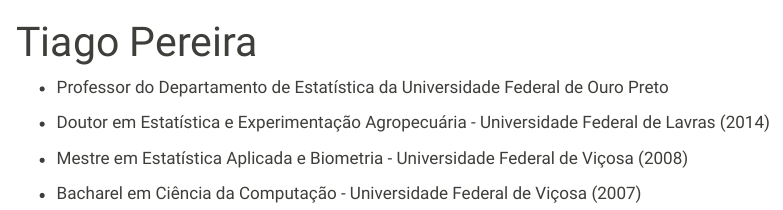
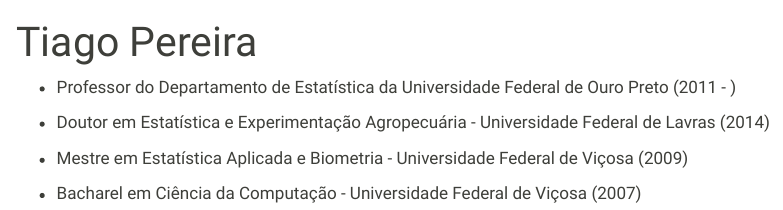
Before and after one commit to tiagomartin/tiagomartin.github.io, a Quarto document (index.qmd): the page in a window 1100 px wide, from its top. Rendered offline with R 4.5, knitr and Pandoc in place of Quarto, with nearby package versions; menus at the side of the page are left out.

Commit message:
atualiza site

```diff
--- a/_quarto.yml
+++ b/_quarto.yml
@@ -1,5 +1,7 @@
 project:
   type: website
+  output-dir: docs
+
 
 website:
   title: "Prof.Tiago Pereira"
--- a/index.qmd
+++ b/index.qmd
@@ -1,11 +1,12 @@
 ---
 title: "Tiago Pereira"
+
 ---
 
--   Professor do Departamento de Estatística da Universidade Federal de Ouro Preto
+-   Professor do Departamento de Estatística da Universidade Federal de Ouro Preto (2011 - )
 
 -   Doutor em Estatística e Experimentação Agropecuária - Universidade Federal de Lavras (2014)
 
--   Mestre em Estatística Aplicada e Biometria - Universidade Federal de Viçosa (2008)
+-   Mestre em Estatística Aplicada e Biometria - Universidade Federal de Viçosa (2009)
 
 -   Bacharel em Ciência da Computação - Universidade Federal de Viçosa (2007)
```
Also changed, not shown: ensino.qmd (+2 -0 lines), .quarto/idx/about.qmd.json (deleted), .quarto/idx/ensino.qmd.json, .quarto/idx/index.qmd.json, avatar.jpg (added), docs/search.json, 18 other files.
